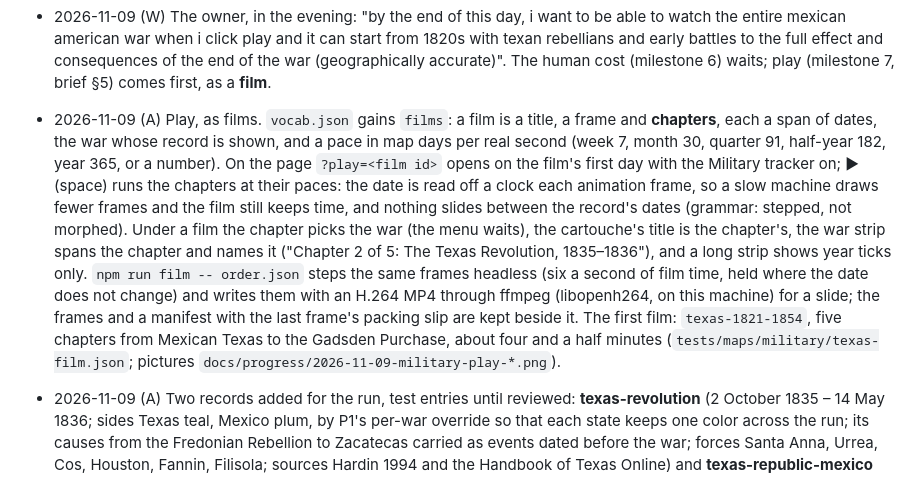
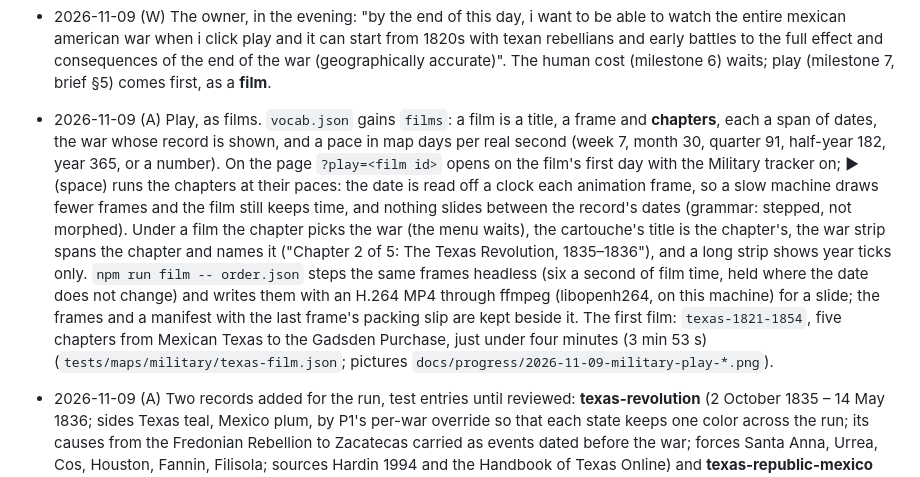
Before and after one commit to wcosgrove123/parchment, a Markdown page: docs/DECISIONS.md, the part around the change. GitHub-like rendering.

Commit message:
Military layer, play: the film's length as measured (3 min 53 s)
Co-Authored-By: Claude Fable 5.1 <noreply@anthropic.com>

```diff
--- a/docs/DECISIONS.md
+++ b/docs/DECISIONS.md
@@ -218,6 +218,6 @@ One line each, dated. Owner decisions are marked (W). Agent decisions are marked
 - 2026-11-09 (A) Doniphan's `rifle-breech` is a known misfit kept on purpose (his Missourians carried muzzle-loading rifles): the catalog's 1841 starting point lets it through, which shows the date check is only as good as the catalog's years. Logged in `vocab.json` beside the force; to replace with a rifled-musket icon when one is reviewed. The blockades now carry the paddle-steamer icon (`tech` on the line) since the owner accepted it; the star fort draws for `fort` events (Fort Texas added as a test row); a headquarters pennant is ready for `headquarters` rows, none yet.
 - 2026-11-09 (A) Force marks that would print on one spot (Taylor, Wool and Santa Anna all at Buena Vista on 24 February 1847) stack: the first at the usual offset, the next below, then above, each with its own leader back to the place. Force marks are placed before route names and place names, so both keep clear of them. Pictures: `docs/progress/2026-11-09-military-m5-war-1848.png`, `-m5-north-1847.png`.
 - 2026-11-09 (W) The owner, in the evening: "by the end of this day, i want to be able to watch the entire mexican american war when i click play and it can start from 1820s with texan rebellians and early battles to the full effect and consequences of the end of the war (geographically accurate)". The human cost (milestone 6) waits; play (milestone 7, brief §5) comes first, as a **film**.
-- 2026-11-09 (A) Play, as films. `vocab.json` gains `films`: a film is a title, a frame and **chapters**, each a span of dates, the war whose record is shown, and a pace in map days per real second (week 7, month 30, quarter 91, half-year 182, year 365, or a number). On the page `?play=<film id>` opens on the film's first day with the Military tracker on; ▶ (space) runs the chapters at their paces: the date is read off a clock each animation frame, so a slow machine draws fewer frames and the film still keeps time, and nothing slides between the record's dates (grammar: stepped, not morphed). Under a film the chapter picks the war (the menu waits), the cartouche's title is the chapter's, the war strip spans the chapter and names it ("Chapter 2 of 5: The Texas Revolution, 1835–1836"), and a long strip shows year ticks only. `npm run film -- order.json` steps the same frames headless (six a second of film time, held where the date does not change) and writes them with an H.264 MP4 through ffmpeg (libopenh264, on this machine) for a slide; the frames and a manifest with the last frame's packing slip are kept beside it. The first film: `texas-1821-1854`, five chapters from Mexican Texas to the Gadsden Purchase, about four and a half minutes (`tests/maps/military/texas-film.json`; pictures `docs/progress/2026-11-09-military-play-*.png`).
+- 2026-11-09 (A) Play, as films. `vocab.json` gains `films`: a film is a title, a frame and **chapters**, each a span of dates, the war whose record is shown, and a pace in map days per real second (week 7, month 30, quarter 91, half-year 182, year 365, or a number). On the page `?play=<film id>` opens on the film's first day with the Military tracker on; ▶ (space) runs the chapters at their paces: the date is read off a clock each animation frame, so a slow machine draws fewer frames and the film still keeps time, and nothing slides between the record's dates (grammar: stepped, not morphed). Under a film the chapter picks the war (the menu waits), the cartouche's title is the chapter's, the war strip spans the chapter and names it ("Chapter 2 of 5: The Texas Revolution, 1835–1836"), and a long strip shows year ticks only. `npm run film -- order.json` steps the same frames headless (six a second of film time, held where the date does not change) and writes them with an H.264 MP4 through ffmpeg (libopenh264, on this machine) for a slide; the frames and a manifest with the last frame's packing slip are kept beside it. The first film: `texas-1821-1854`, five chapters from Mexican Texas to the Gadsden Purchase, just under four minutes (3 min 53 s) (`tests/maps/military/texas-film.json`; pictures `docs/progress/2026-11-09-military-play-*.png`).
 - 2026-11-09 (A) Two records added for the run, test entries until reviewed: **texas-revolution** (2 October 1835 – 14 May 1836; sides Texas teal, Mexico plum, by P1's per-war override so that each state keeps one color across the run; its causes from the Fredonian Rebellion to Zacatecas carried as events dated before the war; forces Santa Anna, Urrea, Cos, Houston, Fannin, Filisola; sources Hardin 1994 and the Handbook of Texas Online) and **texas-republic-mexico** (15 May 1836 – 28 December 1845; Texas, Mexico and, from the annexation resolution, the United States as an associated party; the 1841–42 clashes and the steps of annexation). The war with Mexico's record gains three aftermath events (Querétaro 1848, the Compromise of 1850, the Gadsden treaty) dated after its end. A membership row may now name any polygon key of the North America page (`texas-republic` is Newberry's name, not a state id of the places list); a key that matches nothing is simply not filled. A row for Texas as a Mexican department (October 1835 – March 1836) matched no polygon the page fills on its own and was dropped: before 2 March 1836 the land is Mexico's on the map, and the Texian side appears with the declaration.
 - 2026-11-09 (A) After a war's last day its armies stand down: no movements or stands are drawn on later dates (an aftermath chapter shows the events, the lines and the list on a quiet map). A course list that would run into the legend folds its earliest rows into one line ("⋯ 14 earlier events, numbered on the map") and keeps the latest in full. The **massacre** mark is provisional: a navy ring with a rust dot (the picture sheet's first candidate) until the owner chooses; its legend row says the row is under review, and the Goliad row carries the Handbook's words and a note for the co-teachers (brief: numbers and abstract marks, never pictures of victims). San Antonio's gazetteer entry carries a typed label (Wikidata returned none for Q975); its coordinate is Wikidata's.
```
Also changed, not shown: docs/MILITARY.md (+1 -1 lines).
